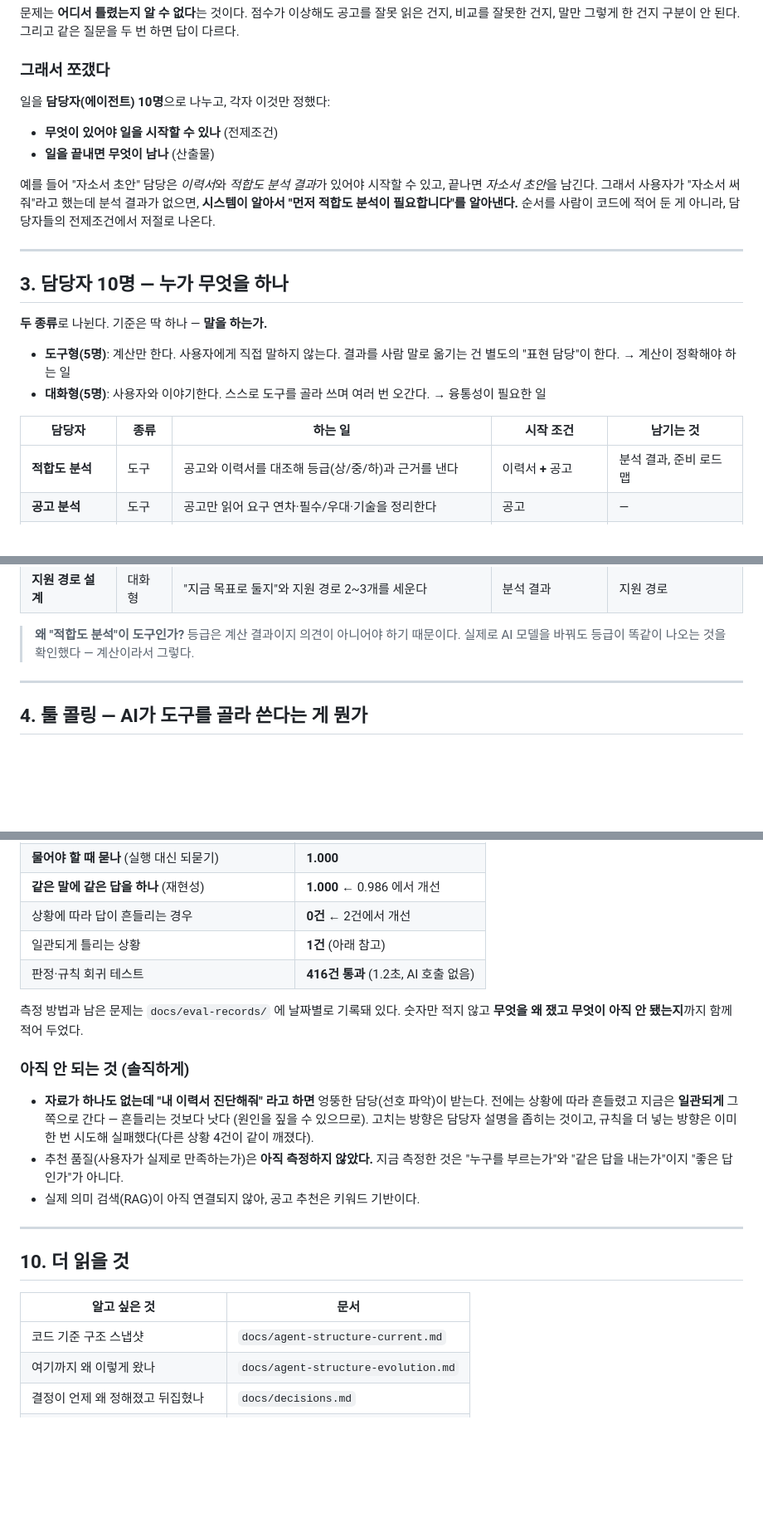
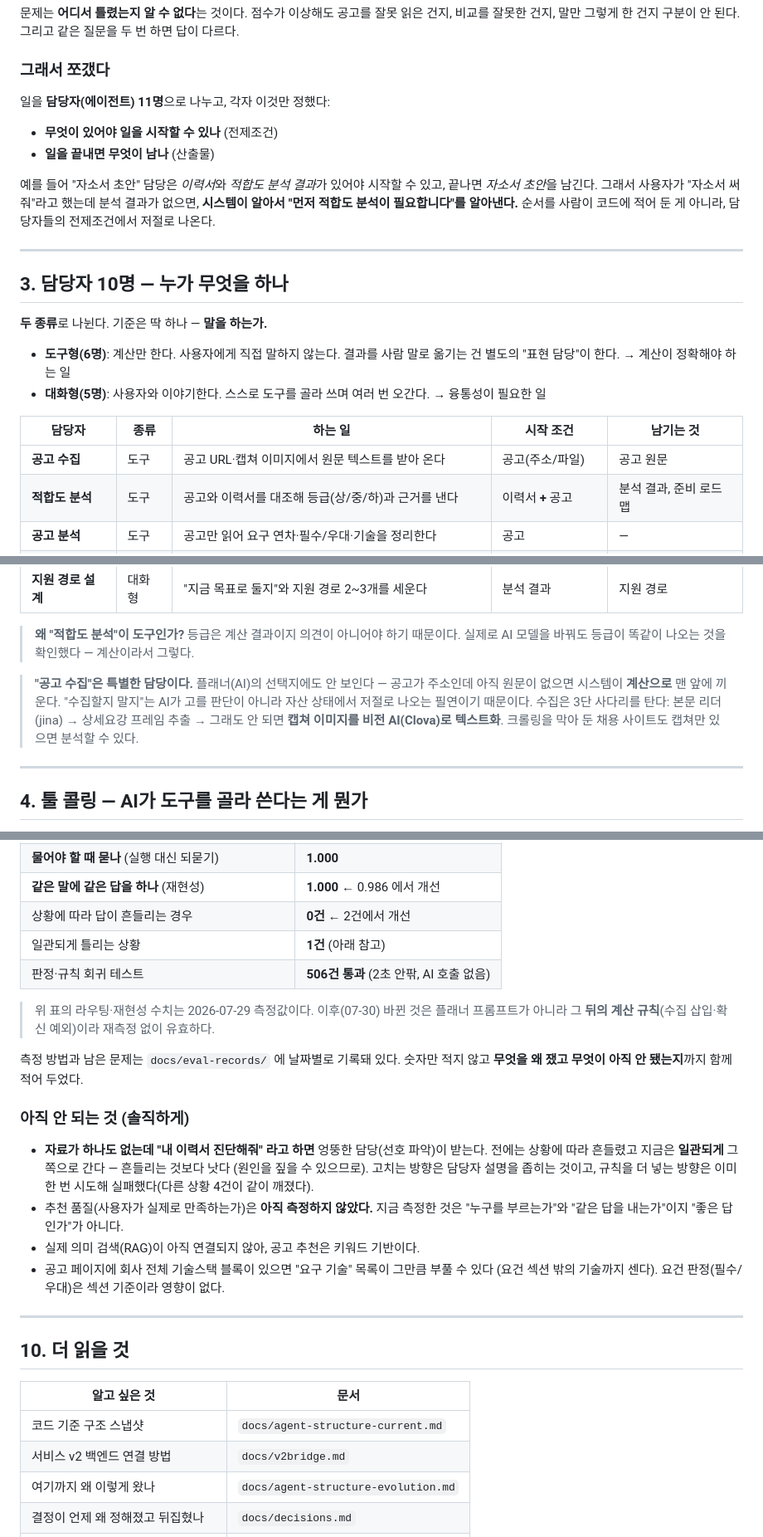
Before and after one commit to kdHyeok/Jobis-PJT, a Markdown page: AI/docs/멀티에이전트-구조-설명.md, 3 parts joined by grey strips. Shown at 83% size. Drawn GitHub-style; blank space fills up the shorter version.

Commit message:
docs(ai): 에이전트 구조 문서 최신화 + 팀원용 로컬 세팅 가이드

```diff
--- a/AI/docs/멀티에이전트-구조-설명.md
+++ b/AI/docs/멀티에이전트-구조-설명.md
@@ -38,7 +38,7 @@ AI가 아니라 계산기가 한다.**
 
 ### 그래서 쪼갰다
 
-일을 **담당자(에이전트) 10명**으로 나누고, 각자 이것만 정했다:
+일을 **담당자(에이전트) 11명**으로 나누고, 각자 이것만 정했다:
 
 - **무엇이 있어야 일을 시작할 수 있나** (전제조건)
 - **일을 끝내면 무엇이 남나** (산출물)
@@ -54,13 +54,14 @@ AI가 아니라 계산기가 한다.**
 
 **두 종류**로 나뉜다. 기준은 딱 하나 — **말을 하는가.**
 
-- **도구형(5명)**: 계산만 한다. 사용자에게 직접 말하지 않는다. 결과를 사람 말로 옮기는 건
+- **도구형(6명)**: 계산만 한다. 사용자에게 직접 말하지 않는다. 결과를 사람 말로 옮기는 건
   별도의 "표현 담당"이 한다. → 계산이 정확해야 하는 일
 - **대화형(5명)**: 사용자와 이야기한다. 스스로 도구를 골라 쓰며 여러 번 오간다.
   → 융통성이 필요한 일
 
 | 담당자 | 종류 | 하는 일 | 시작 조건 | 남기는 것 |
 |---|---|---|---|---|
+| **공고 수집** | 도구 | 공고 URL·캡쳐 이미지에서 원문 텍스트를 받아 온다 | 공고(주소/파일) | 공고 원문 |
 | **적합도 분석** | 도구 | 공고와 이력서를 대조해 등급(상/중/하)과 근거를 낸다 | 이력서 **+** 공고 | 분석 결과, 준비 로드맵 |
 | **공고 분석** | 도구 | 공고만 읽어 요구 연차·필수/우대·기술을 정리한다 | 공고 | — |
 | **이력서 진단** | 도구 | 이력서에서 읽어낸 항목·근거 있는 스킬·빈 섹션을 정리한다 | 이력서 | — |
@@ -74,6 +75,12 @@ AI가 아니라 계산기가 한다.**
 
 > **왜 "적합도 분석"이 도구인가?** 등급은 계산 결과이지 의견이 아니어야 하기 때문이다.
 > 실제로 AI 모델을 바꿔도 등급이 똑같이 나오는 것을 확인했다 — 계산이라서 그렇다.
+
+> **"공고 수집"은 특별한 담당이다.** 플래너(AI)의 선택지에도 안 보인다 — 공고가 주소인데
+> 아직 원문이 없으면 시스템이 **계산으로** 맨 앞에 끼운다. "수집할지 말지"는 AI가 고를
+> 판단이 아니라 자산 상태에서 저절로 나오는 필연이기 때문이다. 수집은 3단 사다리를 탄다:
+> 본문 리더(jina) → 상세요강 프레임 추출 → 그래도 안 되면 **캡쳐 이미지를 비전 AI(Clova)로
+> 텍스트화**. 크롤링을 막아 둔 채용 사이트도 캡쳐만 있으면 분석할 수 있다.
 
 ---
 
@@ -261,7 +301,10 @@ uv run --extra dev --extra prototype pytest -q
 | **같은 말에 같은 답을 하나** (재현성) | **1.000** ← 0.986 에서 개선 |
 | 상황에 따라 답이 흔들리는 경우 | **0건** ← 2건에서 개선 |
 | 일관되게 틀리는 상황 | **1건** (아래 참고) |
-| 판정·규칙 회귀 테스트 | **416건 통과** (1.2초, AI 호출 없음) |
+| 판정·규칙 회귀 테스트 | **506건 통과** (2초 안팎, AI 호출 없음) |
+
+> 위 표의 라우팅·재현성 수치는 2026-07-29 측정값이다. 이후(07-30) 바뀐 것은 플래너
+> 프롬프트가 아니라 그 **뒤의 계산 규칙**(수집 삽입·확신 예외)이라 재측정 없이 유효하다.
 
 측정 방법과 남은 문제는 `docs/eval-records/` 에 날짜별로 기록돼 있다.
 숫자만 적지 않고 **무엇을 왜 쟀고 무엇이 아직 안 됐는지**까지 함께 적어 두었다.
@@ -275,6 +318,8 @@ uv run --extra dev --extra prototype pytest -q
 - 추천 품질(사용자가 실제로 만족하는가)은 **아직 측정하지 않았다.** 지금 측정한 것은
   "누구를 부르는가"와 "같은 답을 내는가"이지 "좋은 답인가"가 아니다.
 - 실제 의미 검색(RAG)이 아직 연결되지 않아, 공고 추천은 키워드 기반이다.
+- 공고 페이지에 회사 전체 기술스택 블록이 있으면 "요구 기술" 목록이 그만큼 부풀 수 있다
+  (요건 섹션 밖의 기술까지 센다). 요건 판정(필수/우대)은 섹션 기준이라 영향이 없다.
 
 ---
 
@@ -283,6 +328,7 @@ uv run --extra dev --extra prototype pytest -q
 | 알고 싶은 것 | 문서 |
 |---|---|
 | 코드 기준 구조 스냅샷 | `docs/agent-structure-current.md` |
+| 서비스 v2 백엔드 연결 방법 | `docs/v2bridge.md` |
 | 여기까지 왜 이렇게 왔나 | `docs/agent-structure-evolution.md` |
 | 결정이 언제 왜 정해졌고 뒤집혔나 | `docs/decisions.md` |
 | 실측으로 뭐가 터졌고 어떻게 고쳤나 | `docs/troubleshooting.md` |
```
Also changed, not shown: other parts of AI/docs/멀티에이전트-구조-설명.md (+42 -9 lines), AI/docs/에이전트-로컬-세팅.md (added, +99 -0 lines), RUN.md (+4 -0 lines).
